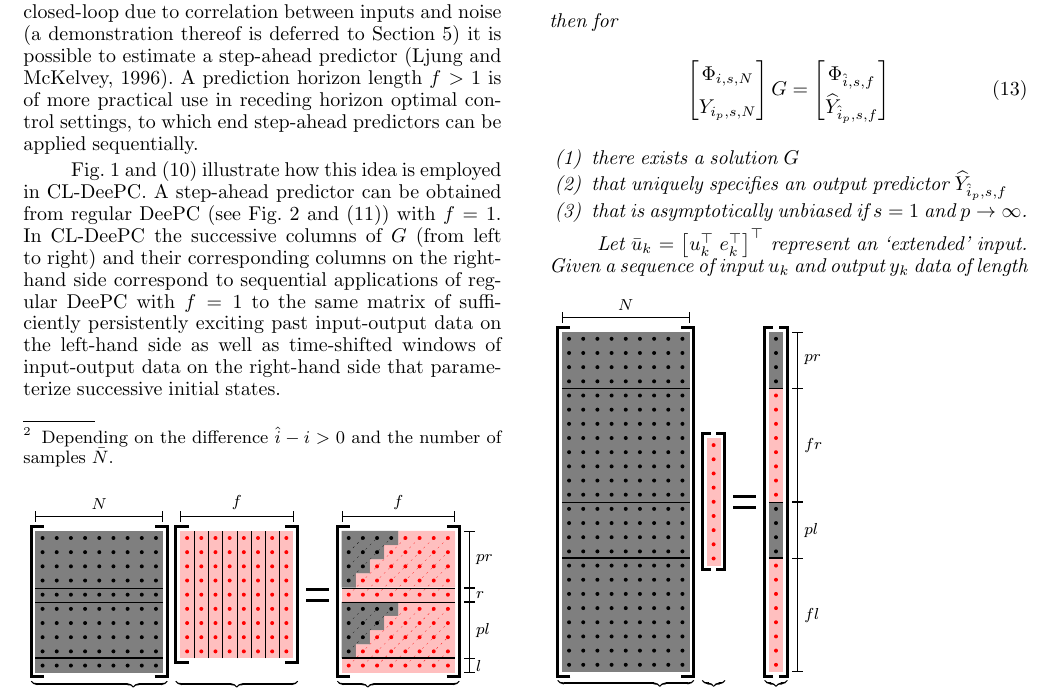
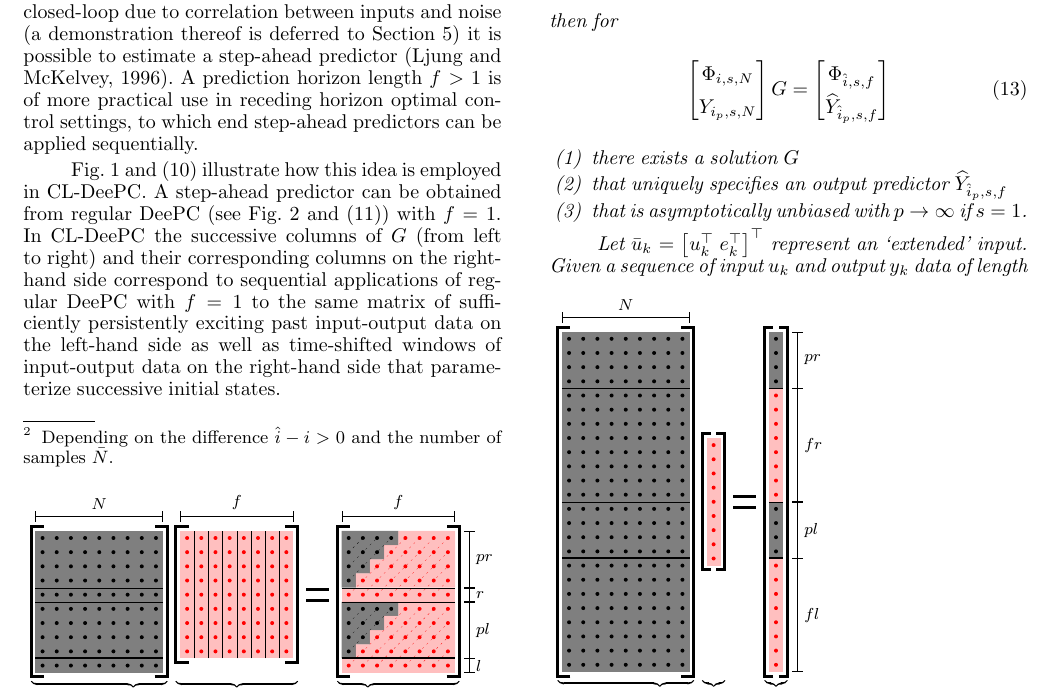
Before and after one commit to TUDelft-DataDrivenControl/Automatica2024_CL-DeePC, a LaTeX document (autosam.tex, which reads sections/3_CL_DeePC.tex): part of page 4 of 9, cut so that both start at the same text. Compiled offline with pdfLaTeX.

Commit message:
Update on Overleaf.

```diff
--- a/sections/3_CL_DeePC.tex
+++ b/sections/3_CL_DeePC.tex
@@ -58,7 +58,7 @@ Fig.~\ref{fig:CL-DeePC} and \eqref{eq:CL_DeePC_no_IVs} illustrate how this idea
     \begin{enumerate}
         \item there exists a solution $G$
         \item that uniquely specifies an output predictor $\widehat{Y}_{\hat{i}_p,s,f}$
-        \item that is asymptotically unbiased if $s=1$ and $p\rightarrow\infty$.
+        \item that is asymptotically unbiased with $p\rightarrow\infty$ if $s=1$.
     \end{enumerate}
 
     Let $\bar{u}_k=\left[u_k^\top \; e_k^\top\right]^\top$ represent an `extended' input. Given a sequence of input $u_k$ and output $y_k$ data of length $\bar{N}=N+p$, if the extended input sequence is persistently exciting of order $p+1+n$ and $p\geq\ell$, then the \ac{CL-DeePC} formulation given by~\eqref{eq:CL_DeePC_no_IVs} provides an unbiased output predictor.%asymptotically unbiased output predictor in the limit $N\rightarrow \infty$.
```
